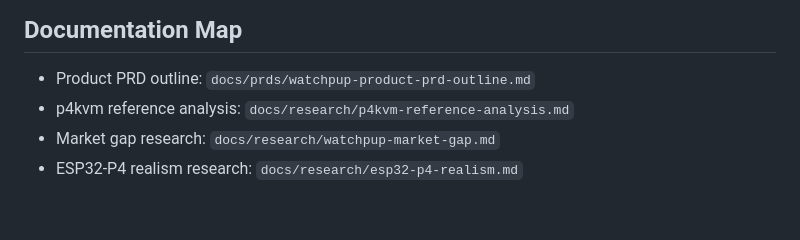
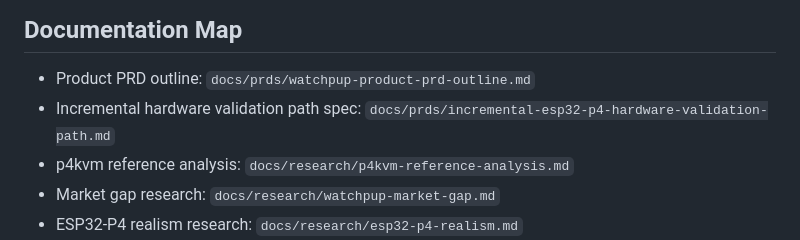
Before and after one commit to ChaseWoodhams/watchpup-kvm, a Markdown page: CONTEXT.md, the part around the change. Drawn GitHub-style; blank space fills up the shorter version.

Commit message:
docs: add incremental hardware validation spec (#45)
Co-authored-by: Smoke Agent <smoke@example.local>

```diff
--- a/CONTEXT.md
+++ b/CONTEXT.md
@@ -45,6 +45,7 @@ Post-v1 or later work includes H.264, Wi-Fi, virtual media, cloud access, HTTPS-
 ## Documentation Map
 
 - Product PRD outline: `docs/prds/watchpup-product-prd-outline.md`
+- Incremental hardware validation path spec: `docs/prds/incremental-esp32-p4-hardware-validation-path.md`
 - p4kvm reference analysis: `docs/research/p4kvm-reference-analysis.md`
 - Market gap research: `docs/research/watchpup-market-gap.md`
 - ESP32-P4 realism research: `docs/research/esp32-p4-realism.md`
```
Also changed, not shown: docs/prds/incremental-esp32-p4-hardware-validation-path.md (added, +411 -0 lines).
